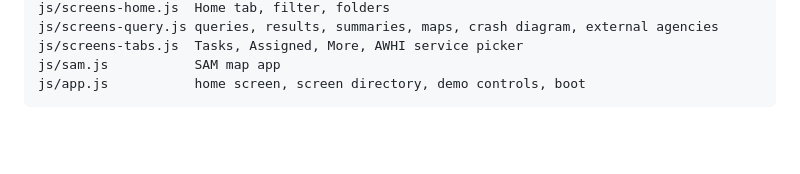
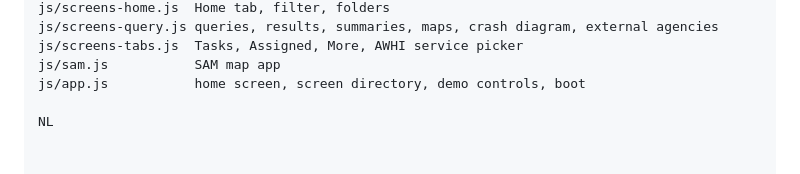
Before and after one commit to yourlocalaccountant/phone, a Markdown page: README.md, the part around the change. GitHub-like rendering; blank space fills up the shorter version.

````diff
--- a/README.md
+++ b/README.md
@@ -55,4 +55,5 @@ js/screens-query.js queries, results, summaries, maps, crash diagram, external a
 js/screens-tabs.js  Tasks, Assigned, More, AWHI service picker
 js/sam.js           SAM map app
 js/app.js           home screen, screen directory, demo controls, boot
-```
+
+NL
````
